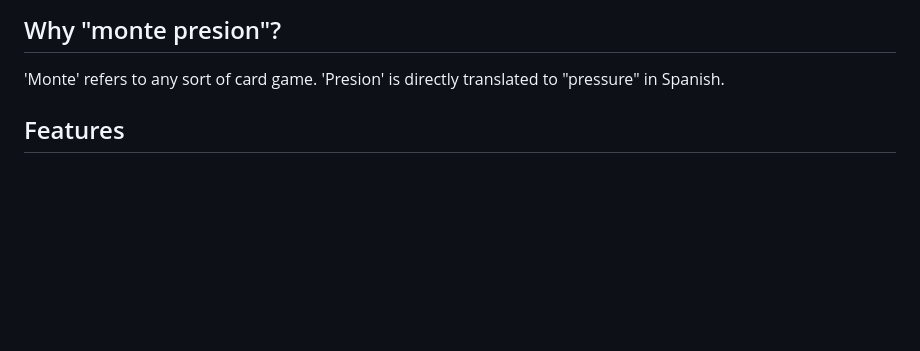
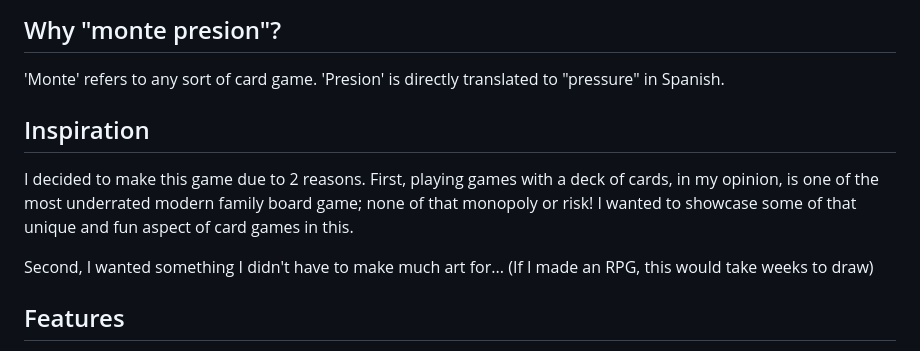
Before and after one commit to Not-A-Robot-Really/monte-presion, a Markdown page: README.md, the part around the change. Rendered like a GitHub page; blank space fills up the shorter version.

Commit message:
Add inspiration section to README
Added an inspiration section to explain the motivation behind the game.

```diff
--- a/README.md
+++ b/README.md
@@ -10,6 +10,11 @@ A simple card game where four enemies all race against the clock to clear their
 
 ## Why "monte presion"?
 'Monte' refers to any sort of card game. 'Presion' is directly translated to "pressure" in Spanish.
+
+## Inspiration
+I decided to make this game due to 2 reasons. First, playing games with a deck of cards, in my opinion, is one of the most underrated modern family board game; none of that monopoly or risk! I wanted to showcase some of that unique and fun aspect of card games in this.
+
+Second, I wanted something I didn't have to make much art for... (If I made an RPG, this would take weeks to draw)
 
 ## Features
 
```
